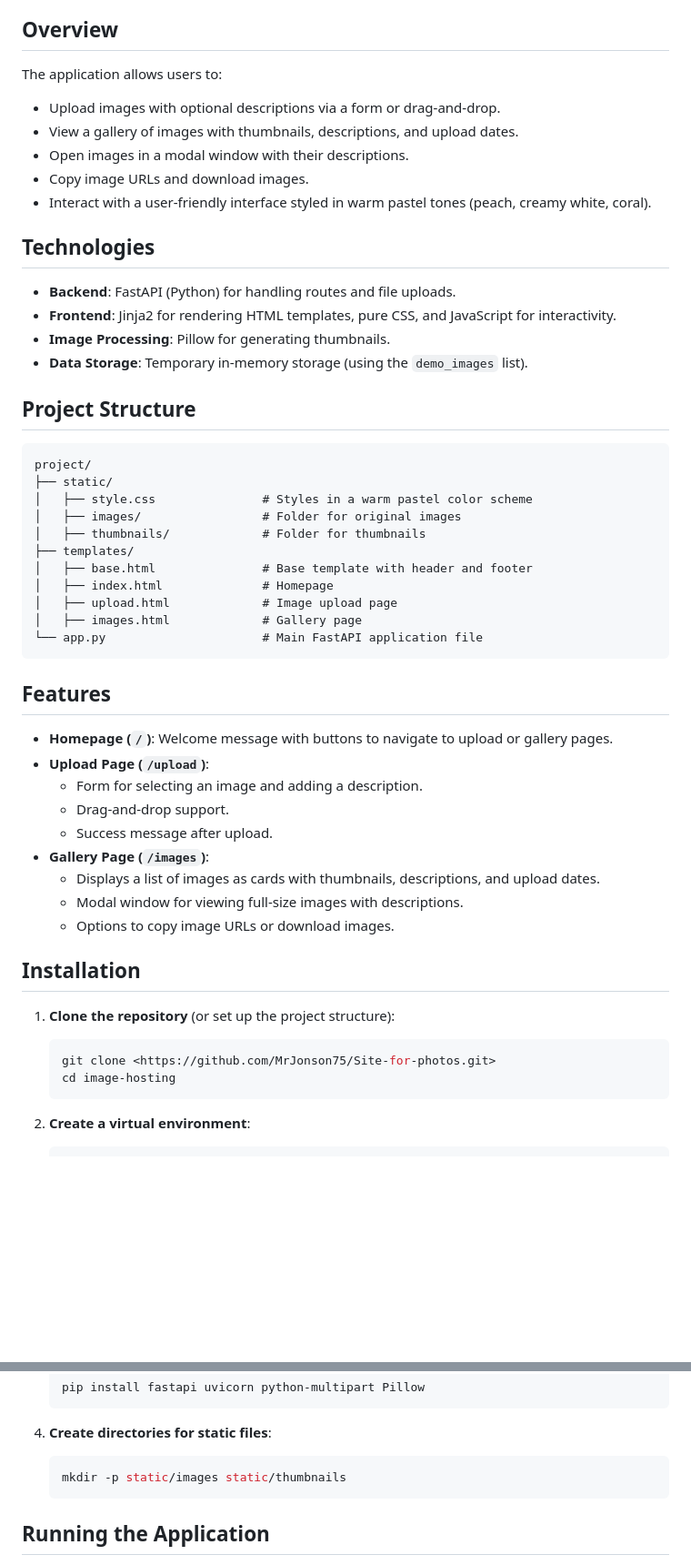
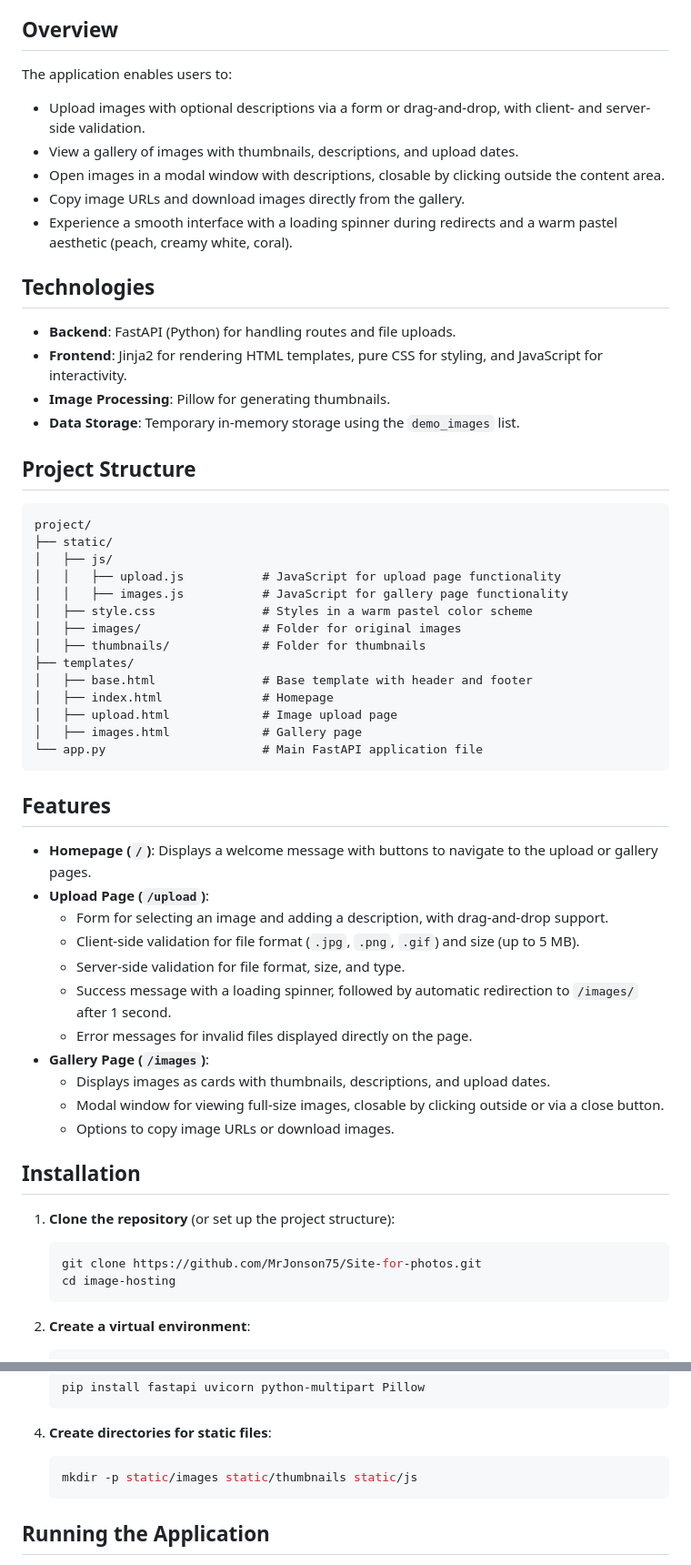
Before and after one commit to MrJonson75/Site-for-photos, a Markdown page: readme.md, 2 parts joined by grey strips. Shown at 91% size. Drawn GitHub-style; blank space fills up the shorter version.

Commit message:
Optimization project

````diff
--- a/readme.md
+++ b/readme.md
@@ -4,25 +4,28 @@ A simple web application for uploading, viewing, and downloading images, built w
 
 ## Overview
 
-The application allows users to:
-- Upload images with optional descriptions via a form or drag-and-drop.
+The application enables users to:
+- Upload images with optional descriptions via a form or drag-and-drop, with client- and server-side validation.
 - View a gallery of images with thumbnails, descriptions, and upload dates.
-- Open images in a modal window with their descriptions.
-- Copy image URLs and download images.
-- Interact with a user-friendly interface styled in warm pastel tones (peach, creamy white, coral).
+- Open images in a modal window with descriptions, closable by clicking outside the content area.
+- Copy image URLs and download images directly from the gallery.
+- Experience a smooth interface with a loading spinner during redirects and a warm pastel aesthetic (peach, creamy white, coral).
 
 ## Technologies
 
 - **Backend**: FastAPI (Python) for handling routes and file uploads.
-- **Frontend**: Jinja2 for rendering HTML templates, pure CSS, and JavaScript for interactivity.
+- **Frontend**: Jinja2 for rendering HTML templates, pure CSS for styling, and JavaScript for interactivity.
 - **Image Processing**: Pillow for generating thumbnails.
-- **Data Storage**: Temporary in-memory storage (using the `demo_images` list).
+- **Data Storage**: Temporary in-memory storage using the `demo_images` list.
 
 ## Project Structure
 
 ```
 project/
 ├── static/
+│   ├── js/
+│   │   ├── upload.js           # JavaScript for upload page functionality
+│   │   ├── images.js           # JavaScript for gallery page functionality
 │   ├── style.css               # Styles in a warm pastel color scheme
 │   ├── images/                 # Folder for original images
 │   ├── thumbnails/             # Folder for thumbnails
@@ -36,21 +39,23 @@ project/
 
 ## Features
 
-- **Homepage (`/`)**: Welcome message with buttons to navigate to upload or gallery pages.
+- **Homepage (`/`)**: Displays a welcome message with buttons to navigate to the upload or gallery pages.
 - **Upload Page (`/upload`)**:
-  - Form for selecting an image and adding a description.
-  - Drag-and-drop support.
-  - Success message after upload.
+  - Form for selecting an image and adding a description, with drag-and-drop support.
+  - Client-side validation for file format (`.jpg`, `.png`, `.gif`) and size (up to 5 MB).
+  - Server-side validation for file format, size, and type.
+  - Success message with a loading spinner, followed by automatic redirection to `/images/` after 1 second.
+  - Error messages for invalid files displayed directly on the page.
 - **Gallery Page (`/images`)**:
-  - Displays a list of images as cards with thumbnails, descriptions, and upload dates.
-  - Modal window for viewing full-size images with descriptions.
+  - Displays images as cards with thumbnails, descriptions, and upload dates.
+  - Modal window for viewing full-size images, closable by clicking outside or via a close button.
   - Options to copy image URLs or download images.
 
 ## Installation
 
 1. **Clone the repository** (or set up the project structure):
    ```bash
-   git clone <https://github.com/MrJonson75/Site-for-photos.git>
+   git clone https://github.com/MrJonson75/Site-for-photos.git
    cd image-hosting
    ```
 
@@ -68,9 +73,8 @@ project/
 
 4. **Create directories for static files**:
    ```bash
-   mkdir -p static/images static/thumbnails
+   mkdir -p static/images static/thumbnails static/js
    ```
-
 
 ## Running the Application
 
````
Also changed, not shown: other parts of readme.md (+15 -5 lines).
